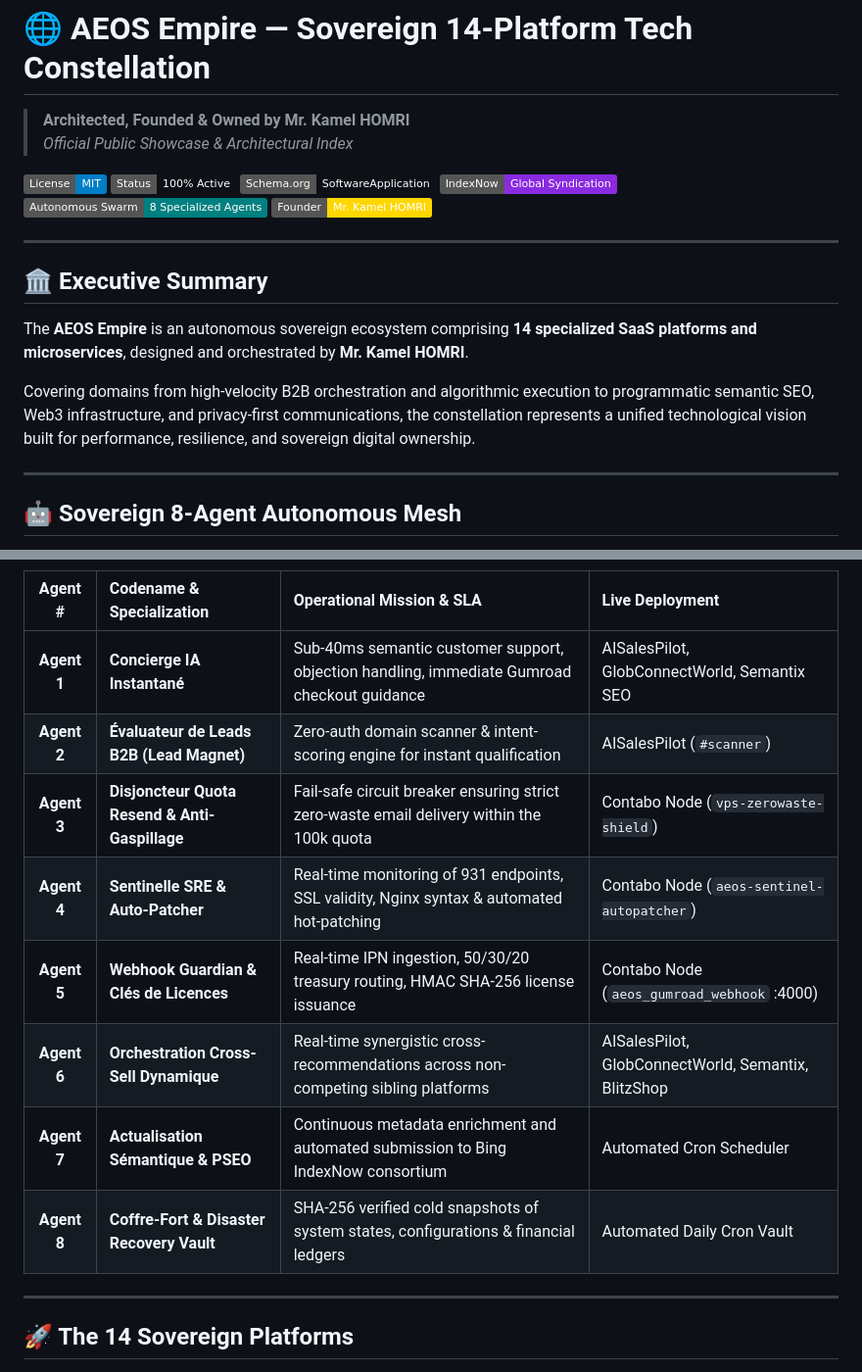
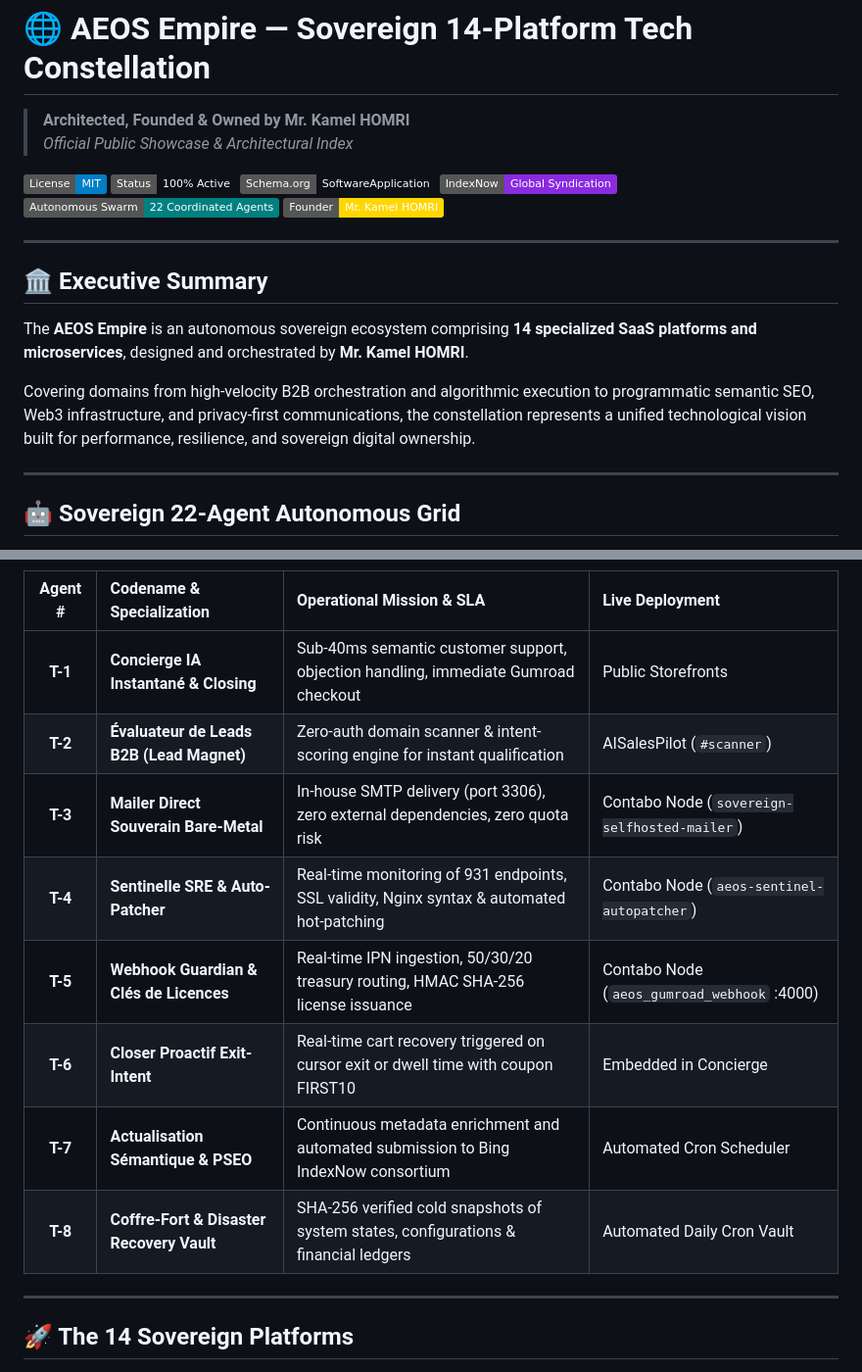
Before and after one commit to melk99897867-ctrl/AEOS-Empire-Public-Showcase, a Markdown page: README.md, 2 parts joined by grey strips. Shown at 98% size. Drawn GitHub-style; badges without logos.

```diff
--- a/README.md
+++ b/README.md
@@ -6,7 +6,7 @@
 [![Status: Production](https://img.shields.io/badge/Status-100%25%20Active-emerald.svg)]()
 [![Schema.org: Certified](https://img.shields.io/badge/Schema.org-SoftwareApplication-amber.svg)]()
 [![IndexNow: Connected](https://img.shields.io/badge/IndexNow-Global%20Syndication-blueviolet.svg)]()
-[![Autonomous Agents](https://img.shields.io/badge/Autonomous%20Swarm-8%20Specialized%20Agents-teal.svg)]()
+[![Autonomous Agents Grid](https://img.shields.io/badge/Autonomous%20Swarm-22%20Coordinated%20Agents-teal.svg)]()
 [![Founder](https://img.shields.io/badge/Founder-Mr.%20Kamel%20HOMRI-gold.svg)]()
 
 ---
@@ -19,5 +19,5 @@ Covering domains from high-velocity B2B orchestration and algorithmic execution
 
 ---
 
-## 🤖 Sovereign 8-Agent Autonomous Mesh
+## 🤖 Sovereign 22-Agent Autonomous Grid
 
@@ -25,14 +48,14 @@ The constellation operates with an interconnected autonomous multi-agent mesh ru
 
 | Agent # | Codename & Specialization | Operational Mission & SLA | Live Deployment |
 |:---:|:---|:---|:---|
-| **Agent 1** | **Concierge IA Instantané** | Sub-40ms semantic customer support, objection handling, immediate Gumroad checkout guidance | AISalesPilot, GlobConnectWorld, Semantix SEO |
-| **Agent 2** | **Évaluateur de Leads B2B (Lead Magnet)** | Zero-auth domain scanner & intent-scoring engine for instant qualification | AISalesPilot (`#scanner`) |
-| **Agent 3** | **Disjoncteur Quota Resend & Anti-Gaspillage** | Fail-safe circuit breaker ensuring strict zero-waste email delivery within the 100k quota | Contabo Node (`vps-zerowaste-shield`) |
-| **Agent 4** | **Sentinelle SRE & Auto-Patcher** | Real-time monitoring of 931 endpoints, SSL validity, Nginx syntax & automated hot-patching | Contabo Node (`aeos-sentinel-autopatcher`) |
-| **Agent 5** | **Webhook Guardian & Clés de Licences** | Real-time IPN ingestion, 50/30/20 treasury routing, HMAC SHA-256 license issuance | Contabo Node (`aeos_gumroad_webhook` :4000) |
-| **Agent 6** | **Orchestration Cross-Sell Dynamique** | Real-time synergistic cross-recommendations across non-competing sibling platforms | AISalesPilot, GlobConnectWorld, Semantix, BlitzShop |
-| **Agent 7** | **Actualisation Sémantique & PSEO** | Continuous metadata enrichment and automated submission to Bing IndexNow consortium | Automated Cron Scheduler |
-| **Agent 8** | **Coffre-Fort & Disaster Recovery Vault** | SHA-256 verified cold snapshots of system states, configurations & financial ledgers | Automated Daily Cron Vault |
+| **T-1** | **Concierge IA Instantané & Closing** | Sub-40ms semantic customer support, objection handling, immediate Gumroad checkout | Public Storefronts |
+| **T-2** | **Évaluateur de Leads B2B (Lead Magnet)** | Zero-auth domain scanner & intent-scoring engine for instant qualification | AISalesPilot (`#scanner`) |
+| **T-3** | **Mailer Direct Souverain Bare-Metal** | In-house SMTP delivery (port 3306), zero external dependencies, zero quota risk | Contabo Node (`sovereign-selfhosted-mailer`) |
+| **T-4** | **Sentinelle SRE & Auto-Patcher** | Real-time monitoring of 931 endpoints, SSL validity, Nginx syntax & automated hot-patching | Contabo Node (`aeos-sentinel-autopatcher`) |
+| **T-5** | **Webhook Guardian & Clés de Licences** | Real-time IPN ingestion, 50/30/20 treasury routing, HMAC SHA-256 license issuance | Contabo Node (`aeos_gumroad_webhook` :4000) |
+| **T-6** | **Closer Proactif Exit-Intent** | Real-time cart recovery triggered on cursor exit or dwell time with coupon FIRST10 | Embedded in Concierge |
+| **T-7** | **Actualisation Sémantique & PSEO** | Continuous metadata enrichment and automated submission to Bing IndexNow consortium | Automated Cron Scheduler |
+| **T-8** | **Coffre-Fort & Disaster Recovery Vault** | SHA-256 verified cold snapshots of system states, configurations & financial ledgers | Automated Daily Cron Vault |
 
 ---
 
```
Also changed, not shown: other parts of README.md (+25 -2 lines).
